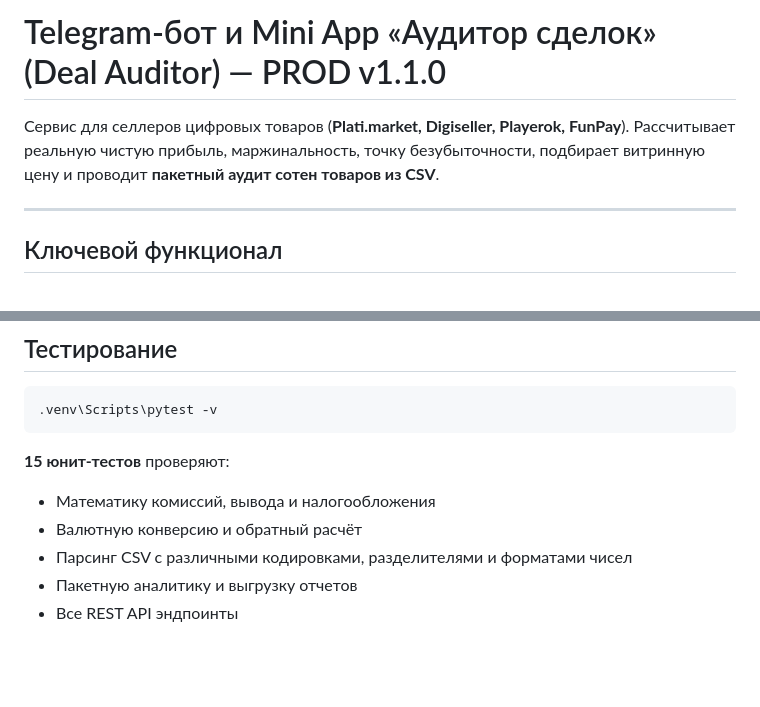
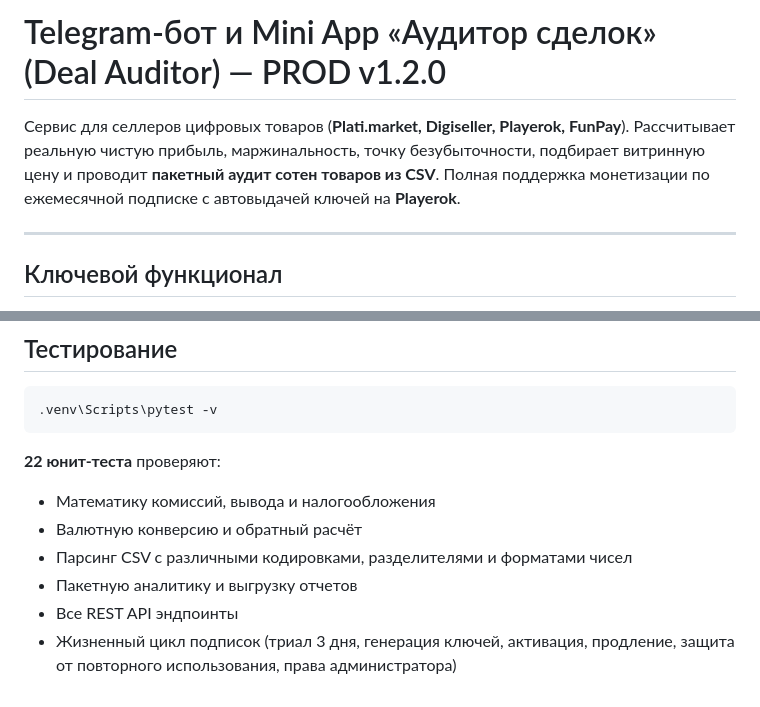
Before and after one commit to nolekek/Calc4shops, a Markdown page: README.md, 2 parts joined by grey strips. Drawn GitHub-style; blank space fills up the shorter version.

````diff
--- a/README.md
+++ b/README.md
@@ -1,6 +1,6 @@
-# Telegram-бот и Mini App «Аудитор сделок» (Deal Auditor) — PROD v1.1.0
+# Telegram-бот и Mini App «Аудитор сделок» (Deal Auditor) — PROD v1.2.0
 
-Сервис для селлеров цифровых товаров (**Plati.market, Digiseller, Playerok, FunPay**). Рассчитывает реальную чистую прибыль, маржинальность, точку безубыточности, подбирает витринную цену и проводит **пакетный аудит сотен товаров из CSV**.
+Сервис для селлеров цифровых товаров (**Plati.market, Digiseller, Playerok, FunPay**). Рассчитывает реальную чистую прибыль, маржинальность, точку безубыточности, подбирает витринную цену и проводит **пакетный аудит сотен товаров из CSV**. Полная поддержка монетизации по ежемесячной подписке с автовыдачей ключей на **Playerok**.
 
 ---
 
@@ -69,9 +108,10 @@ docker compose up -d --build
 ```bash
 .venv\Scripts\pytest -v
 ```
-**15 юнит-тестов** проверяют:
+**22 юнит-теста** проверяют:
 - Математику комиссий, вывода и налогообложения
 - Валютную конверсию и обратный расчёт
 - Парсинг CSV с различными кодировками, разделителями и форматами чисел
 - Пакетную аналитику и выгрузку отчетов
 - Все REST API эндпоинты
+- Жизненный цикл подписок (триал 3 дня, генерация ключей, активация, продление, защита от повторного использования, права администратора)
````
Also changed, not shown: other parts of README.md (+39 -0 lines).
